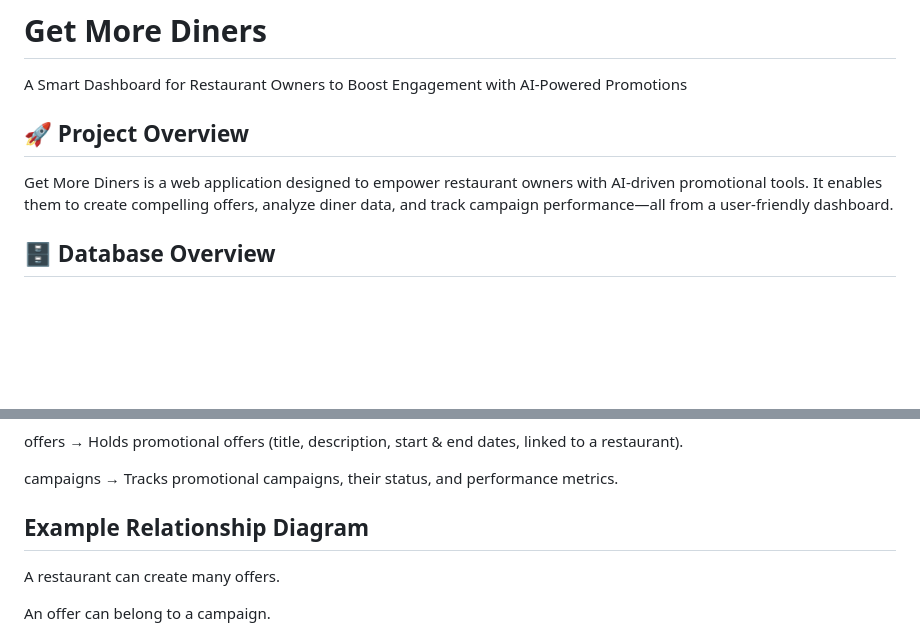
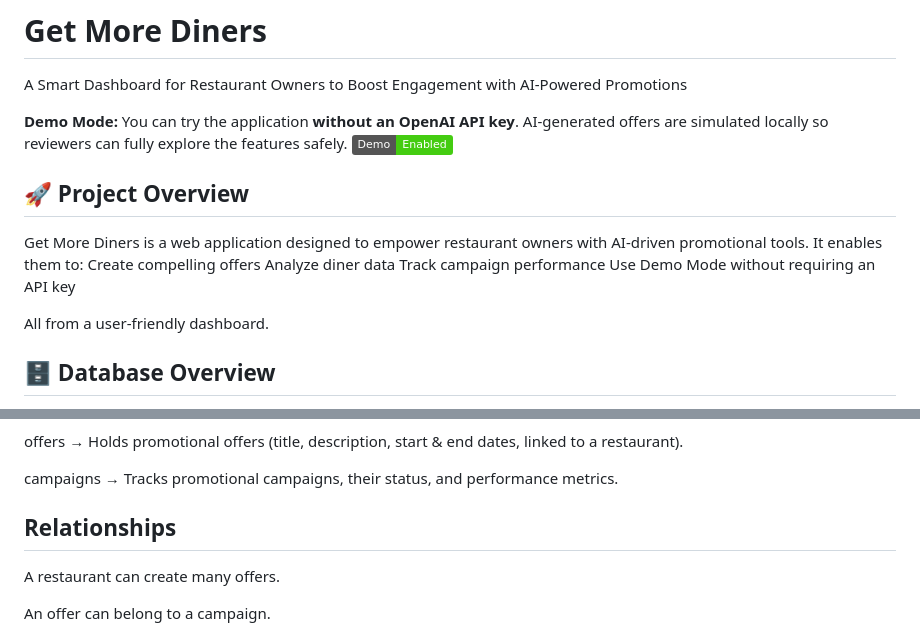
Before and after one commit to alketabacka/Get-More-Diners, a Markdown page: README.md, 2 parts joined by grey strips. Drawn GitHub-style; badges without logos; blank space fills up the shorter version.

Commit message:
Add Demo Mode info to README

```diff
--- a/README.md
+++ b/README.md
@@ -1,8 +1,17 @@
 # Get More Diners
 A Smart Dashboard for Restaurant Owners to Boost Engagement with AI-Powered Promotions
 
+**Demo Mode:** You can try the application **without an OpenAI API key**. AI-generated offers are simulated locally so reviewers can fully explore the features safely. [![Demo Mode](https://img.shields.io/badge/Demo-Enabled-brightgreen)](https://get-more-diners-4.onrender.com)
+
+
 ## 🚀 Project Overview
-Get More Diners is a web application designed to empower restaurant owners with AI-driven promotional tools. It enables them to create compelling offers, analyze diner data, and track campaign performance—all from a user-friendly dashboard.
+Get More Diners is a web application designed to empower restaurant owners with AI-driven promotional tools. It enables them to:
+Create compelling offers
+Analyze diner data
+Track campaign performance
+Use Demo Mode without requiring an API key
+
+All from a user-friendly dashboard.
 
 ## 🗄️ Database Overview
 The backend is powered by a PostgreSQL database hosted on Supabase, using the default public schema. This schema is exposed via the Supabase Data API for seamless frontend integration.
@@ -16,7 +25,7 @@ offers → Holds promotional offers (title, description, start & end dates, link
 
 campaigns → Tracks promotional campaigns, their status, and performance metrics.
 
-## Example Relationship Diagram
+## Relationships
 
 A restaurant can create many offers.
 
```
